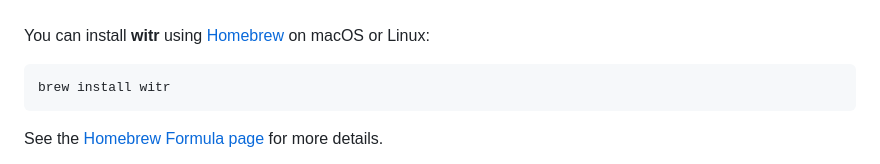
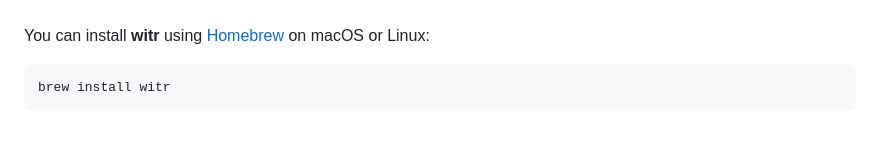
Before and after one commit to gitcyberclouds/wits, a Markdown page: README.md, the part around one of its changes. Drawn GitHub-style; folded sections open; blank space fills up the shorter version.

````diff
--- a/README.md
+++ b/README.md
@@ -101,8 +101,6 @@ You can install **witr** using [Homebrew](https://brew.sh/) on macOS or Linux:
 ```bash
 brew install witr
 ```
-
-See the [Homebrew Formula page](https://formulae.brew.sh/formula/witr#default) for more details.
 </details>
 
 <details>
````
Also changed, not shown: other parts of README.md (+16 -16 lines).
